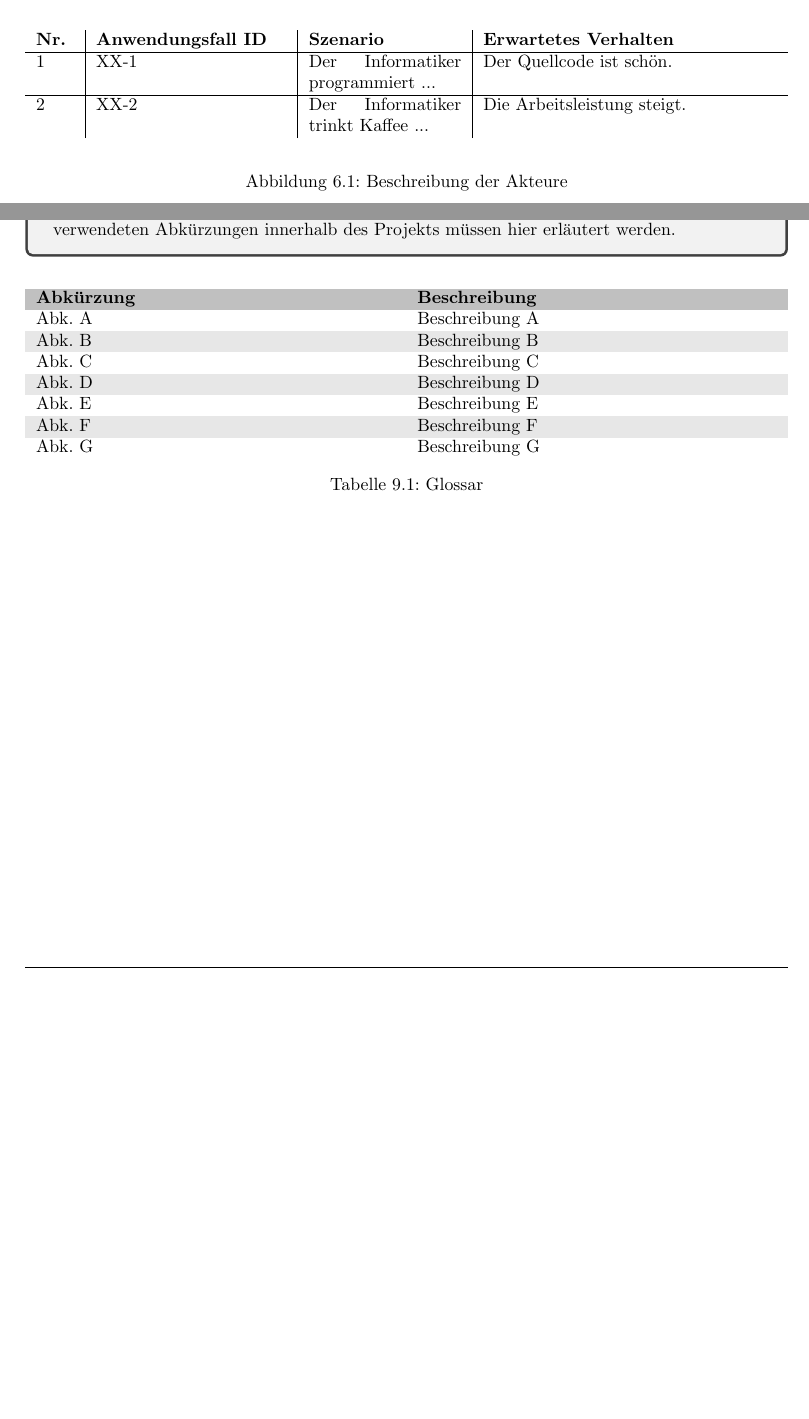
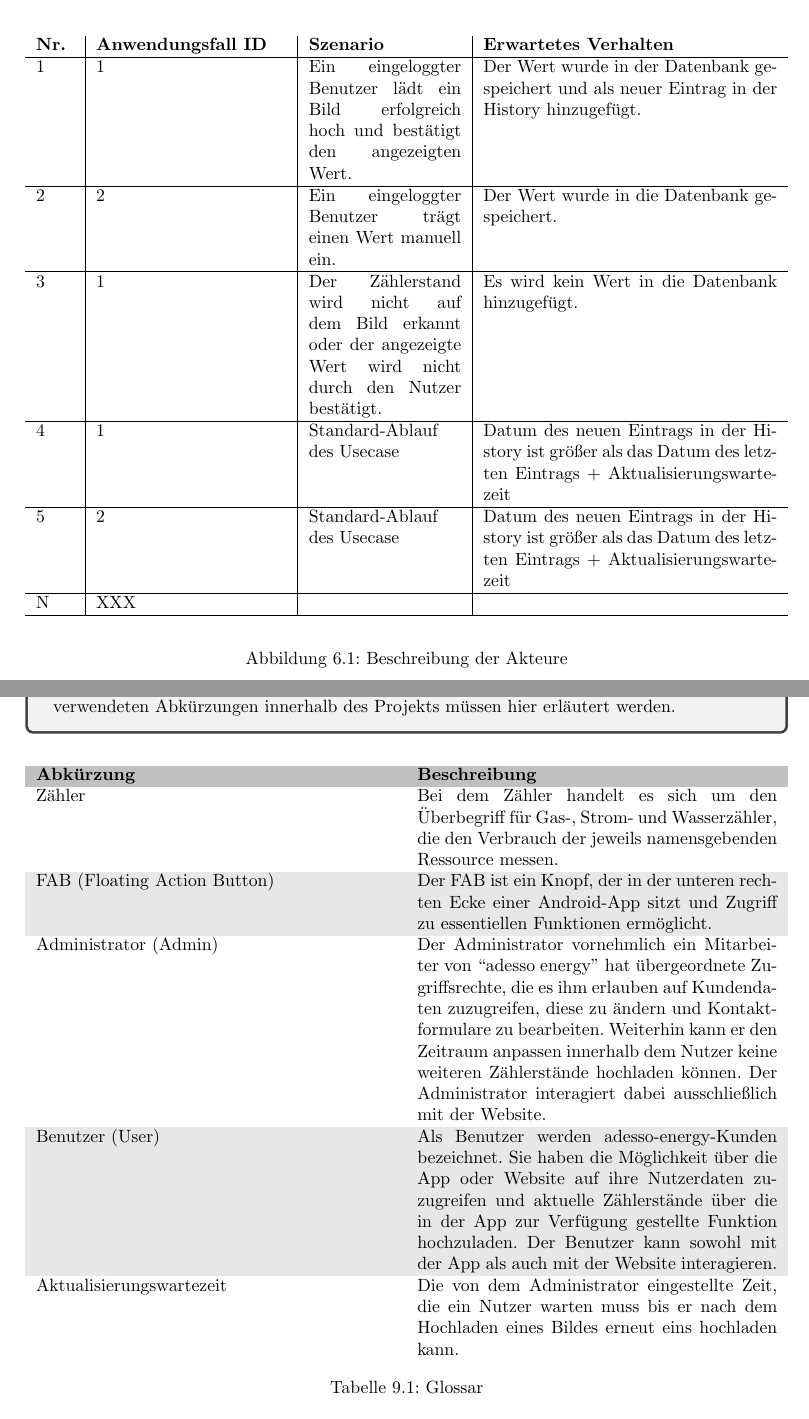
Before and after one commit to mascent/AdessoEnergySopro19, a LaTeX document (pflichten/LaTeX/pflichtenheft.tex, which reads pflichten/LaTeX/kapitel/glossar.tex, pflichten/LaTeX/kapitel/testfaelle.tex): two parts of pages 15 and 18 of 19 before the commit and two parts of pages 16 and 19 of 20 after it, joined at a grey line, cut so that both start at the same text, the shorter picture padded with empty space. Compiled offline with pdfLaTeX.

Commit message:
Add some testcases

```diff
--- a/pflichten/LaTeX/kapitel/glossar.tex
+++ b/pflichten/LaTeX/kapitel/glossar.tex
@@ -8,16 +8,13 @@
 	\begin{tabularx}{\textwidth}{X X}
 		\rowcolor[HTML]{C0C0C0}
 		\textbf{Abkürzung} & \textbf{Beschreibung} \\
-		Abk. A & Beschreibung A \\
+		Zähler & Bei dem Zähler handelt es sich um den Überbegriff für Gas-, Strom- und Wasserzähler, die den Verbrauch der jeweils namensgebenden Ressource messen. \\
 		\rowcolor[HTML]{E7E7E7}
-		Abk. B & Beschreibung B \\
-		Abk. C & Beschreibung C \\
+		FAB (Floating Action Button) & Der FAB ist ein Knopf, der in der unteren rechten Ecke einer Android-App sitzt und Zugriff zu essentiellen Funktionen ermöglicht. \\
+		Administrator (Admin) & Der Administrator vornehmlich ein Mitarbeiter von “adesso energy” hat übergeordnete Zugriffsrechte, die es ihm erlauben auf Kundendaten zuzugreifen, diese zu ändern und Kontaktformulare zu bearbeiten. Weiterhin kann er den Zeitraum anpassen innerhalb dem Nutzer keine weiteren Zählerstände hochladen können. Der Administrator interagiert dabei ausschließlich mit der Website. \\
 		\rowcolor[HTML]{E7E7E7}
-		Abk. D & Beschreibung D \\
-		Abk. E & Beschreibung E \\
-		\rowcolor[HTML]{E7E7E7}
-		Abk. F & Beschreibung F \\
-		Abk. G & Beschreibung G
+		Benutzer (User) & Als Benutzer werden adesso-energy-Kunden bezeichnet. Sie haben die Möglichkeit über die App oder Website auf ihre Nutzerdaten zuzugreifen und aktuelle Zählerstände über die in der App zur Verfügung gestellte Funktion hochzuladen. Der Benutzer kann sowohl mit der App als auch mit der Website interagieren. \\
+		Aktualisierungswartezeit & Die von dem Administrator eingestellte Zeit, die ein Nutzer warten muss bis er nach dem Hochladen eines Bildes erneut eins hochladen kann.
 	\end{tabularx}
 	\caption{Glossar}
 	\label{table:glossar}
--- a/pflichten/LaTeX/kapitel/testfaelle.tex
+++ b/pflichten/LaTeX/kapitel/testfaelle.tex
@@ -10,8 +10,12 @@ Stil und Formatierung sind variabel.
 		\begin{center}
 			\begin{tabularx}{\textwidth}{ p{.05\textwidth} | p{.25\textwidth} | p{.2\textwidth} | X }
 				\textbf{Nr.} & \textbf{Anwendungsfall ID} & \textbf{Szenario} & \textbf{Erwartetes Verhalten} \\ \hline
-			1 & XX-1 & Der Informatiker programmiert ... & Der Quellcode ist schön.\\ \hline
-			2 & XX-2 & Der Informatiker trinkt Kaffee ... & Die Arbeitsleistung steigt.
+				1 & 1 & Ein eingeloggter Benutzer lädt ein Bild erfolgreich hoch und bestätigt den angezeigten Wert. & Der Wert wurde in der Datenbank gespeichert und als neuer Eintrag in der History hinzugefügt.    \\ \hline
+				2 & 2 & Ein eingeloggter Benutzer trägt einen Wert manuell ein. & Der Wert wurde in die Datenbank gespeichert. \\ \hline
+				3 & 1 & Der Zählerstand wird nicht auf dem Bild erkannt oder der angezeigte Wert wird nicht durch den Nutzer bestätigt. & Es wird kein Wert in die Datenbank hinzugefügt. \\ \hline
+				4 & 1 & Standard-Ablauf des Usecase  & Datum des neuen Eintrags in der History ist größer als das Datum des letzten Eintrags + Aktualisierungswartezeit \\ \hline
+				5 & 2 & Standard-Ablauf des Usecase  & Datum des neuen Eintrags in der History ist größer als das Datum des letzten Eintrags + Aktualisierungswartezeit \\ \hline
+				N & XXX &  &  \\ \hline
 			\end{tabularx}
 		\end{center}
 		\caption{Beschreibung der Akteure}
```
Also changed, not shown: pflichten/LaTeX/pflichtenheft.pdf, 1 other file. Lines whose indentation alone changed are shown as unchanged.
